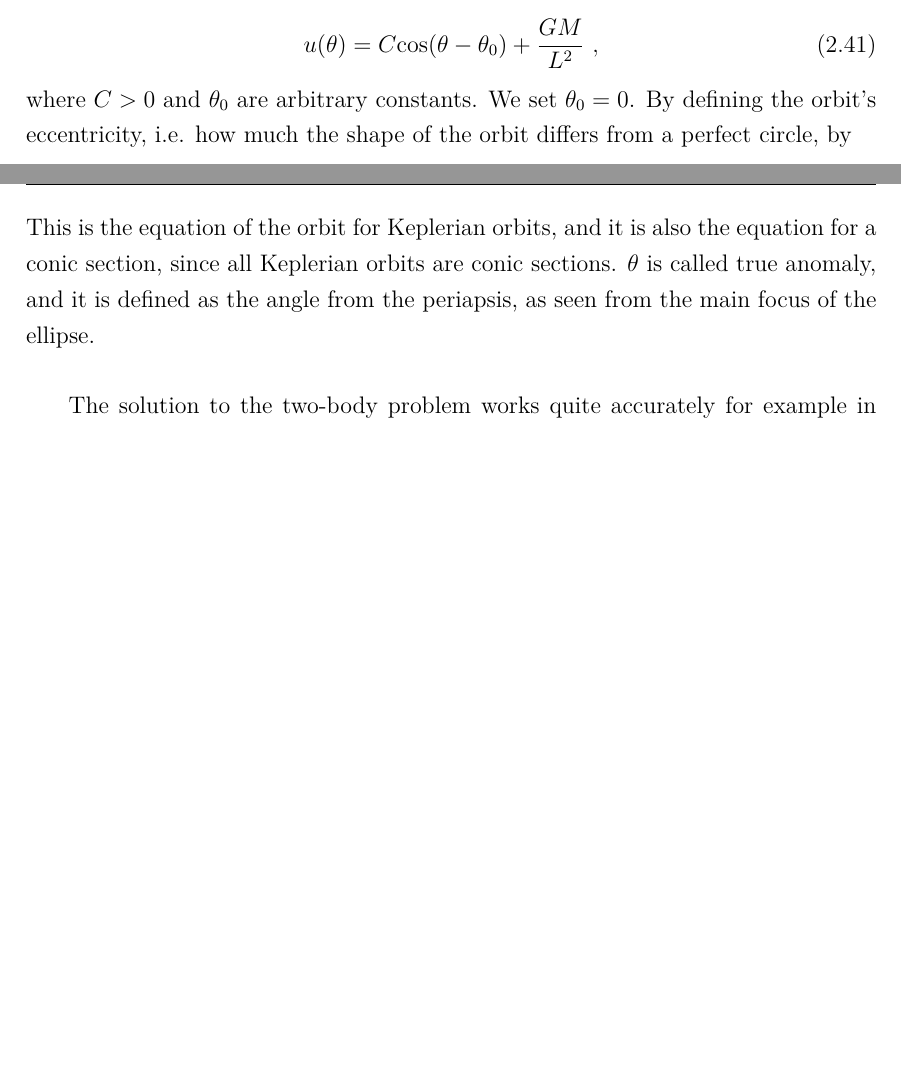
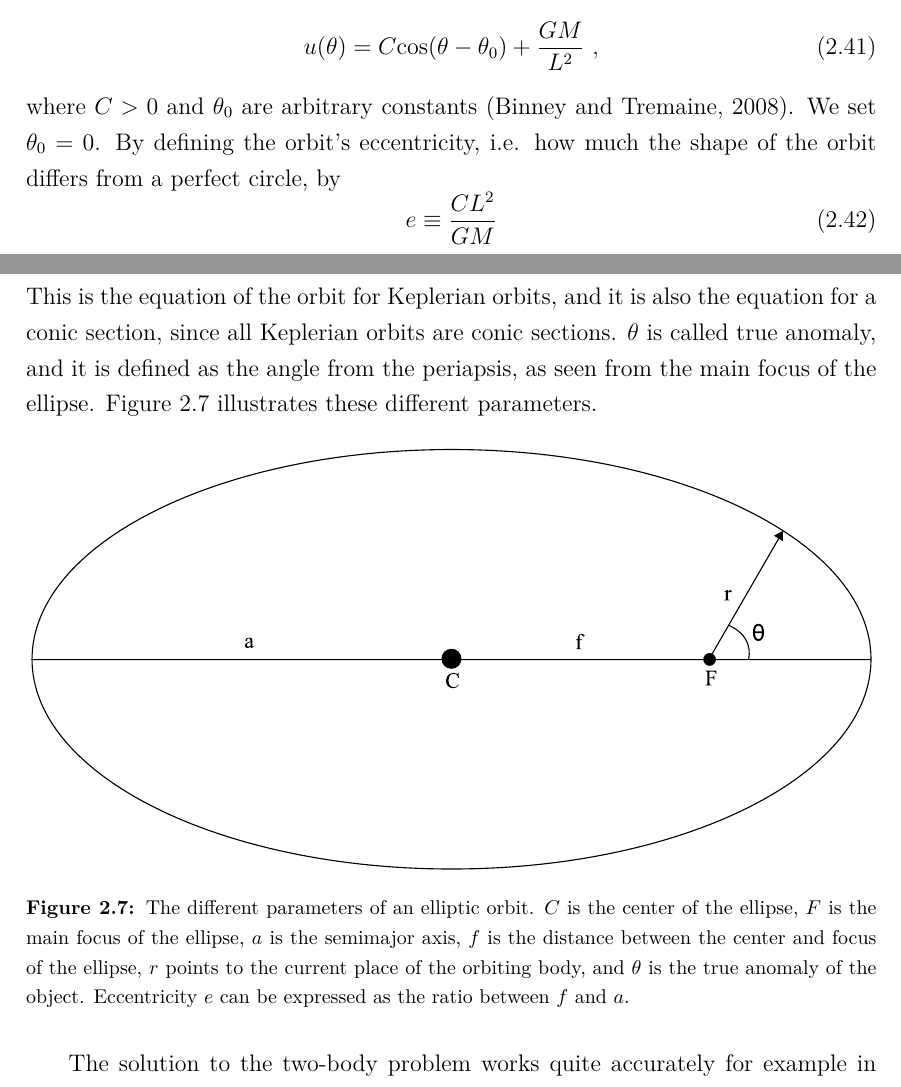
Before and after one commit to vilioja/gradu, a LaTeX thesis (tex/gradu.tex): two parts of pages 26 and 27 of 44, joined at a grey line, cut so that both start at the same text, the shorter picture padded with empty space. Compiled offline with pdfLaTeX.

Commit message:
Kuva Kepleriläisestä radasta

```diff
--- a/tex/gradu.tex
+++ b/tex/gradu.tex
@@ -442,7 +442,14 @@ equation \ref{equ:eomsolution} can be rewritten as
 \begin{equation}
 r(\theta) = \frac{a (1-e^2)}{1 + e \ \mathrm{cos} \, \theta} \ .
 \end{equation}
-This is the equation of the orbit for Keplerian orbits, and it is also the equation for a conic section, since all Keplerian orbits are conic sections. $\theta$ is called true anomaly, and it is defined as the angle from the periapsis, as seen from the main focus of the ellipse.
+This is the equation of the orbit for Keplerian orbits, and it is also the equation for a conic section, since all Keplerian orbits are conic sections. $\theta$ is called true anomaly, and it is defined as the angle from the periapsis, as seen from the main focus of the ellipse. Figure \ref{fig:ellipse} illustrates these different parameters.
+
+\begin{figure}[h!tb]
+\centering
+\includegraphics[width=\textwidth]{../images/ellipse.pdf}
+\caption{The different parameters of an elliptic orbit. $C$ is the center of the ellipse, $F$ is the main focus of the ellipse, $a$ is the semimajor axis, $f$ is the distance between the center and focus of the ellipse, $r$ points to the current place of the orbiting body, and $\theta$ is the true anomaly of the object. Eccentricity $e$ can be expressed as the ratio between $f$ and $a$.}
+\label{fig:ellipse}
+\end{figure}
 
 The solution to the two-body problem works quite accurately for example in our solar system, even though there are more than just two objects. This is because the mass of the Sun dominates all of the interactions and the planets are far away from each other, so each planet can be examined on its own. In more extreme environments, however, it faces some limitations. The singularity in the equation of motion as $r$ approaches 0 is troublesome when running simulations with close encounters, so modifying the singularity is very useful. This is called regularization. The equation of motion also works only for classical Newtonian systems, but fails to give correct results when relativistic effects become prominent. Thus the equation must be altered, for example with post-Newtonian terms, to make it applicable in a relativistic setting. The next two chapters tackle these two problems respectively.
 
```
Also changed, not shown: tex/lahteet.bib (+1 -1 lines), images/ellipse.pdf (added), tex/gradu.pdf, tex/gradu.tex (4 more changed lines).
